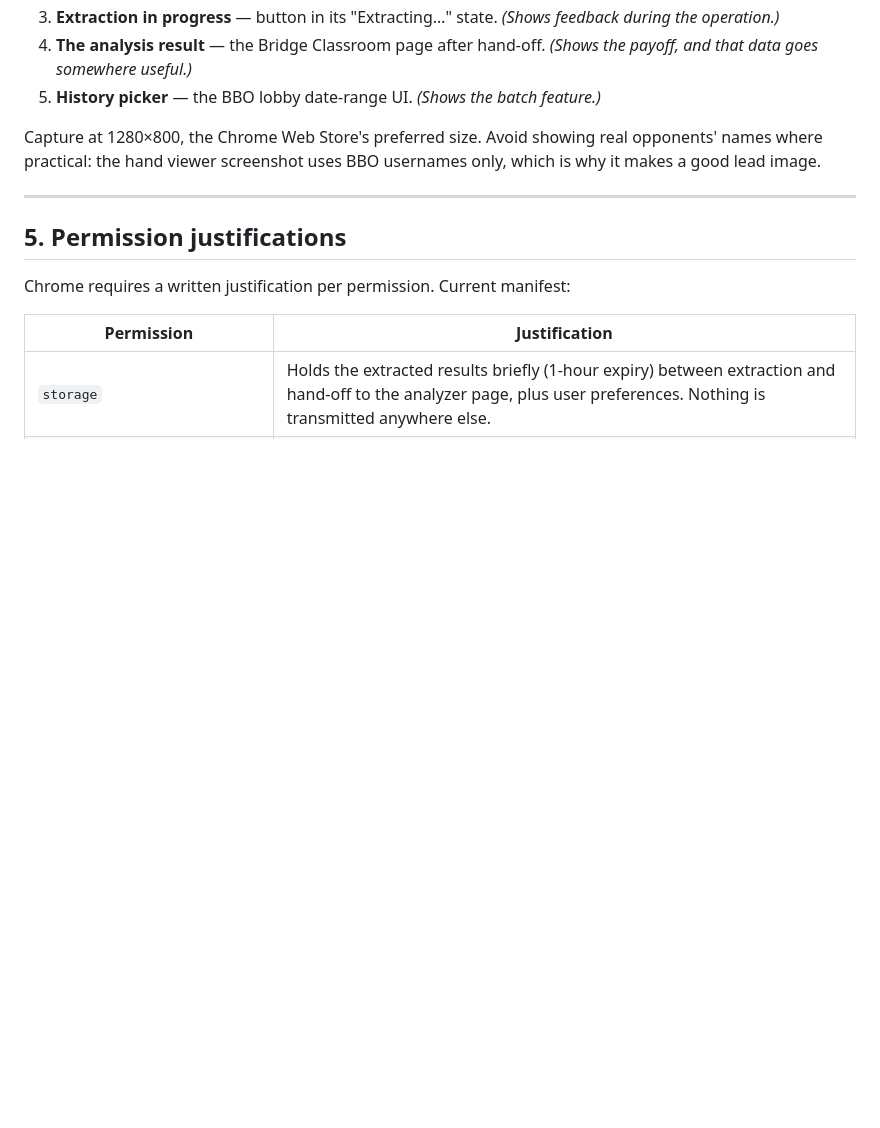
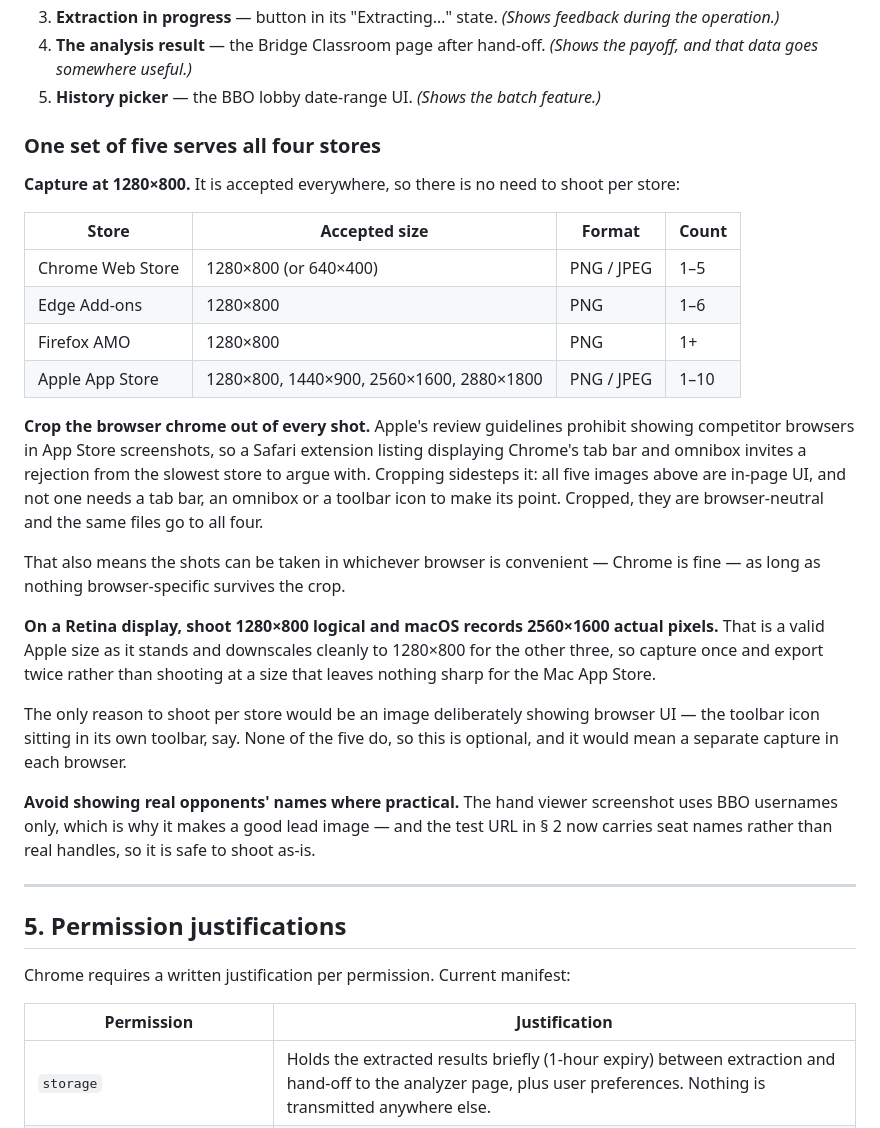
Before and after one commit to Rick-Wilson/acbl-live-fetch, a Markdown page: docs/store-review.md, the part around the change. GitHub-like rendering; blank space fills up the shorter version.

Commit message:
One set of five screenshots serves all four stores
1280x800 is accepted by Chrome, Edge, AMO and the App Store alike, so
there is no reason to shoot per store — recorded the sizes, formats and
counts for each rather than leaving it as "the Chrome Web Store's
preferred size".

The catch is Apple: its guidelines prohibit showing competitor browsers in
App Store screenshots, so Chrome's tab bar and omnibox in a Safari
extension listing invites a rejection. Cropping the browser chrome out
sidesteps it entirely, and costs nothing here — all five images are
in-page UI and none needs a tab bar, an omnibox or a toolbar icon to make
its point. Cropped, the same files go everywhere and the shots can be
taken in whichever browser is convenient.

Also noted that a Retina capture at 1280x800 logical yields 2560x1600
actual, which is a valid Apple size and downscales cleanly for the rest.

Co-Authored-By: Claude Opus 5 (1M context) <noreply@anthropic.com>

```diff
--- a/docs/store-review.md
+++ b/docs/store-review.md
@@ -265,9 +265,42 @@ Store listings need these; the parenthetical is what each has to make obvious.
 5. **History picker** — the BBO lobby date-range UI.
    *(Shows the batch feature.)*
 
-Capture at 1280×800, the Chrome Web Store's preferred size. Avoid showing real
-opponents' names where practical: the hand viewer screenshot uses BBO usernames
-only, which is why it makes a good lead image.
+### One set of five serves all four stores
+
+**Capture at 1280×800.** It is accepted everywhere, so there is no need to shoot
+per store:
+
+| Store | Accepted size | Format | Count |
+|---|---|---|---|
+| Chrome Web Store | 1280×800 (or 640×400) | PNG / JPEG | 1–5 |
+| Edge Add-ons | 1280×800 | PNG | 1–6 |
+| Firefox AMO | 1280×800 | PNG | 1+ |
+| Apple App Store | 1280×800, 1440×900, 2560×1600, 2880×1800 | PNG / JPEG | 1–10 |
+
+**Crop the browser chrome out of every shot.** Apple's review guidelines
+prohibit showing competitor browsers in App Store screenshots, so a Safari
+extension listing displaying Chrome's tab bar and omnibox invites a rejection
+from the slowest store to argue with. Cropping sidesteps it: all five images
+above are in-page UI, and not one needs a tab bar, an omnibox or a toolbar icon
+to make its point. Cropped, they are browser-neutral and the same files go to
+all four.
+
+That also means the shots can be taken in whichever browser is convenient —
+Chrome is fine — as long as nothing browser-specific survives the crop.
+
+**On a Retina display, shoot 1280×800 logical and macOS records 2560×1600
+actual pixels.** That is a valid Apple size as it stands and downscales cleanly
+to 1280×800 for the other three, so capture once and export twice rather than
+shooting at a size that leaves nothing sharp for the Mac App Store.
+
+The only reason to shoot per store would be an image deliberately showing
+browser UI — the toolbar icon sitting in its own toolbar, say. None of the five
+do, so this is optional, and it would mean a separate capture in each browser.
+
+**Avoid showing real opponents' names where practical.** The hand viewer
+screenshot uses BBO usernames only, which is why it makes a good lead image —
+and the test URL in § 2 now carries seat names rather than real handles, so it
+is safe to shoot as-is.
 
 ---
 
```
